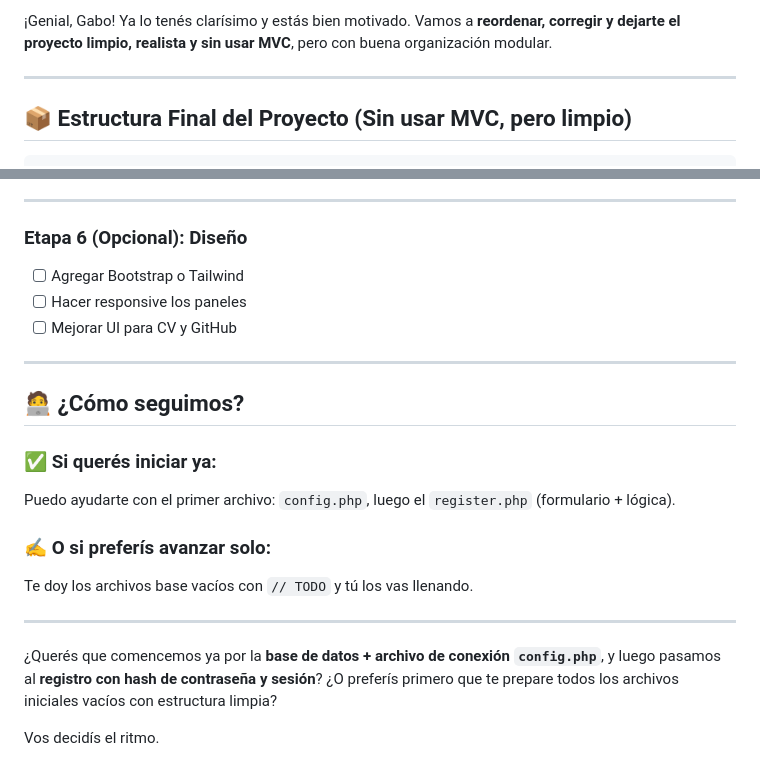
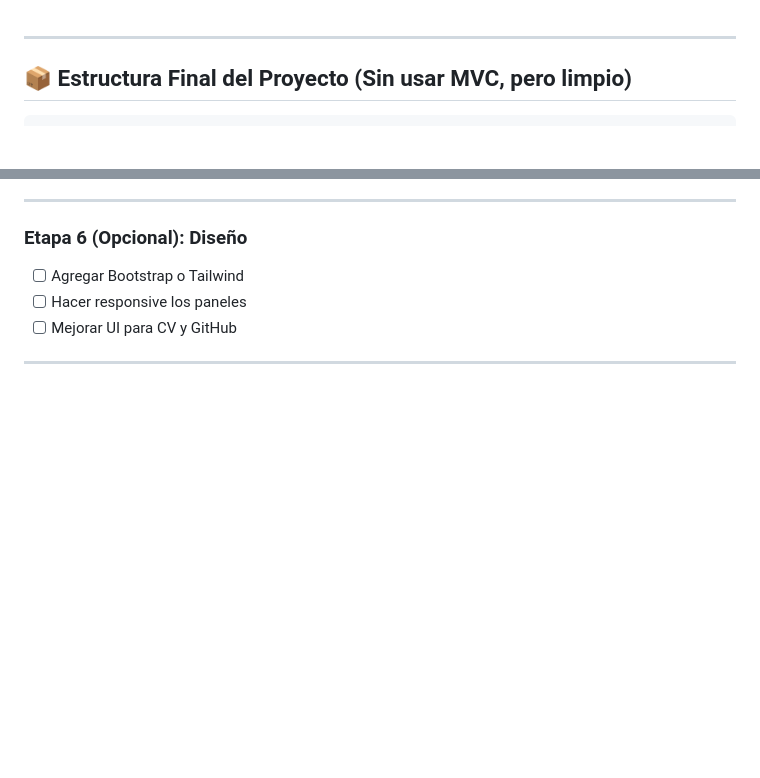
Before and after one commit to GabrielEGonzalez/gestor-documentos-estudiantes, a Markdown page: README.md, 2 parts joined by grey strips. Rendered like a GitHub page; blank space fills up the shorter version.

```diff
--- a/README.md
+++ b/README.md
@@ -1,4 +1,3 @@
-¡Genial, Gabo! Ya lo tenés clarísimo y estás bien motivado. Vamos a **reordenar, corregir y dejarte el proyecto limpio, realista y sin usar MVC**, pero con buena organización modular.
 
 ---
 
@@ -104,19 +103,3 @@ gestor-documentos-estudiantes/
 * [ ] Mejorar UI para CV y GitHub
 
 ---
-
-## 🧑‍💻 ¿Cómo seguimos?
-
-### ✅ Si querés iniciar ya:
-
-Puedo ayudarte con el primer archivo: `config.php`, luego el `register.php` (formulario + lógica).
-
-### ✍️ O si preferís avanzar solo:
-
-Te doy los archivos base vacíos con `// TODO` y tú los vas llenando.
-
----
-
-¿Querés que comencemos ya por la **base de datos + archivo de conexión `config.php`**, y luego pasamos al **registro con hash de contraseña y sesión**? ¿O preferís primero que te prepare todos los archivos iniciales vacíos con estructura limpia?
-
-Vos decidís el ritmo.
```
